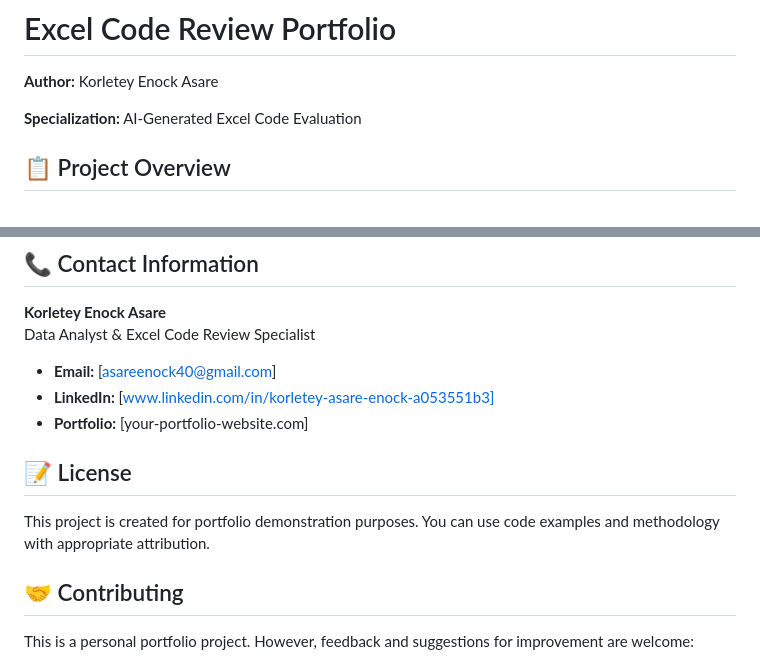
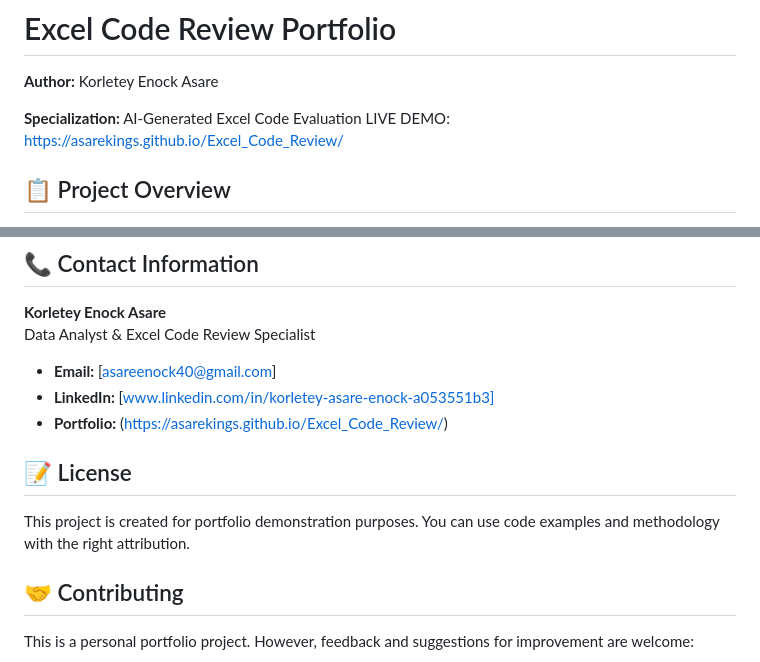
Before and after one commit to asarekings/Excel_Code_Review, a Markdown page: README.md, 2 parts joined by grey strips. GitHub-like rendering.

```diff
--- a/README.md
+++ b/README.md
@@ -3,6 +3,7 @@
 **Author:** Korletey Enock Asare
 
 **Specialization:** AI-Generated Excel Code Evaluation
+LIVE DEMO: https://asarekings.github.io/Excel_Code_Review/
 
 ## 📋 Project Overview
 
@@ -163,11 +164,11 @@ Data Analyst & Excel Code Review Specialist
 
 - **Email:** [asareenock40@gmail.com]
 - **LinkedIn:** [www.linkedin.com/in/korletey-asare-enock-a053551b3]
-- **Portfolio:** [your-portfolio-website.com]
+- **Portfolio:** (https://asarekings.github.io/Excel_Code_Review/)
 
 ## 📝 License
 
-This project is created for portfolio demonstration purposes. You can use code examples and methodology with appropriate attribution.
+This project is created for portfolio demonstration purposes. You can use code examples and methodology with the right attribution.
 
 ## 🤝 Contributing
 
```
